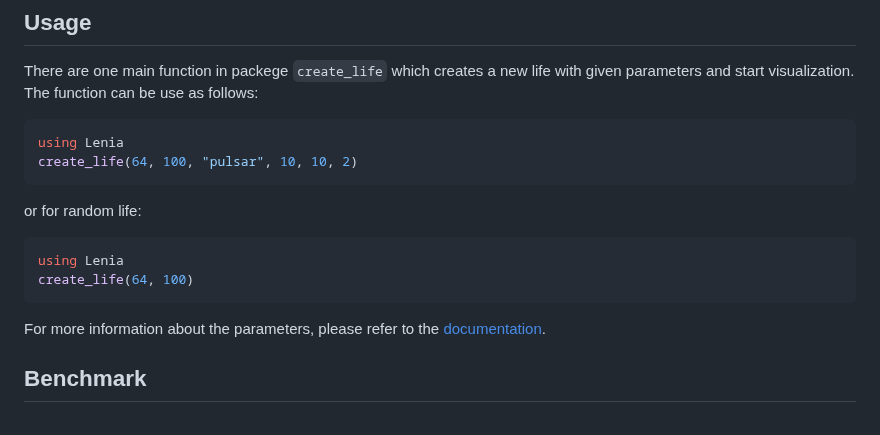
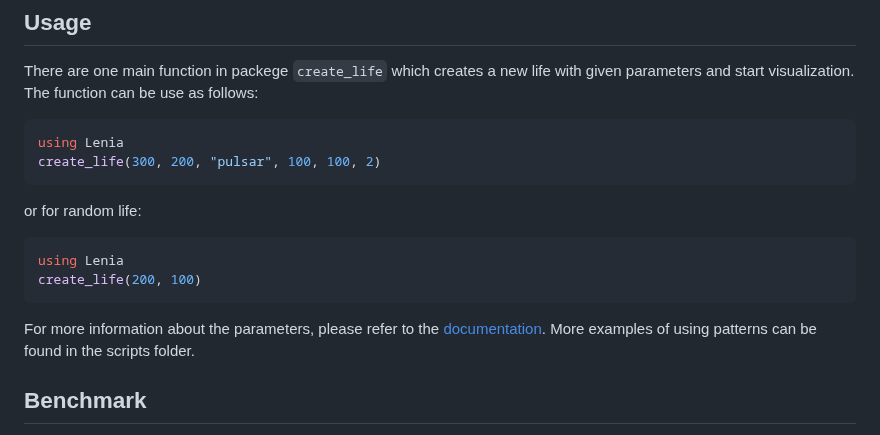
Before and after one commit to jindrzuz/GameOfLife.jl, a Markdown page: README.md, the part around the change. Rendered like a GitHub page.

Commit message:
readme usage

````diff
--- a/README.md
+++ b/README.md
@@ -60,14 +60,15 @@ Pkg.add(url = "https://github.com/jindrzuz/Lenia.jl")
 There are one main function in packege `create_life` which creates a new life with given parameters and start visualization. The function can be use as follows:
 ```julia
 using Lenia
-create_life(64, 100, "pulsar", 10, 10, 2)
+create_life(300, 200, "pulsar", 100, 100, 2)
 ```
 or for random life:
 ```julia
 using Lenia
-create_life(64, 100)
+create_life(200, 100)
 ```
 For more information about the parameters, please refer to the [documentation](https://jindrzuz.github.io/Lenia.jl/dev).
+More examples of using patterns can be found in the scripts folder.
 
 
 ## Benchmark
````
Also changed, not shown: docs/src/index.md (+22 -9 lines).
